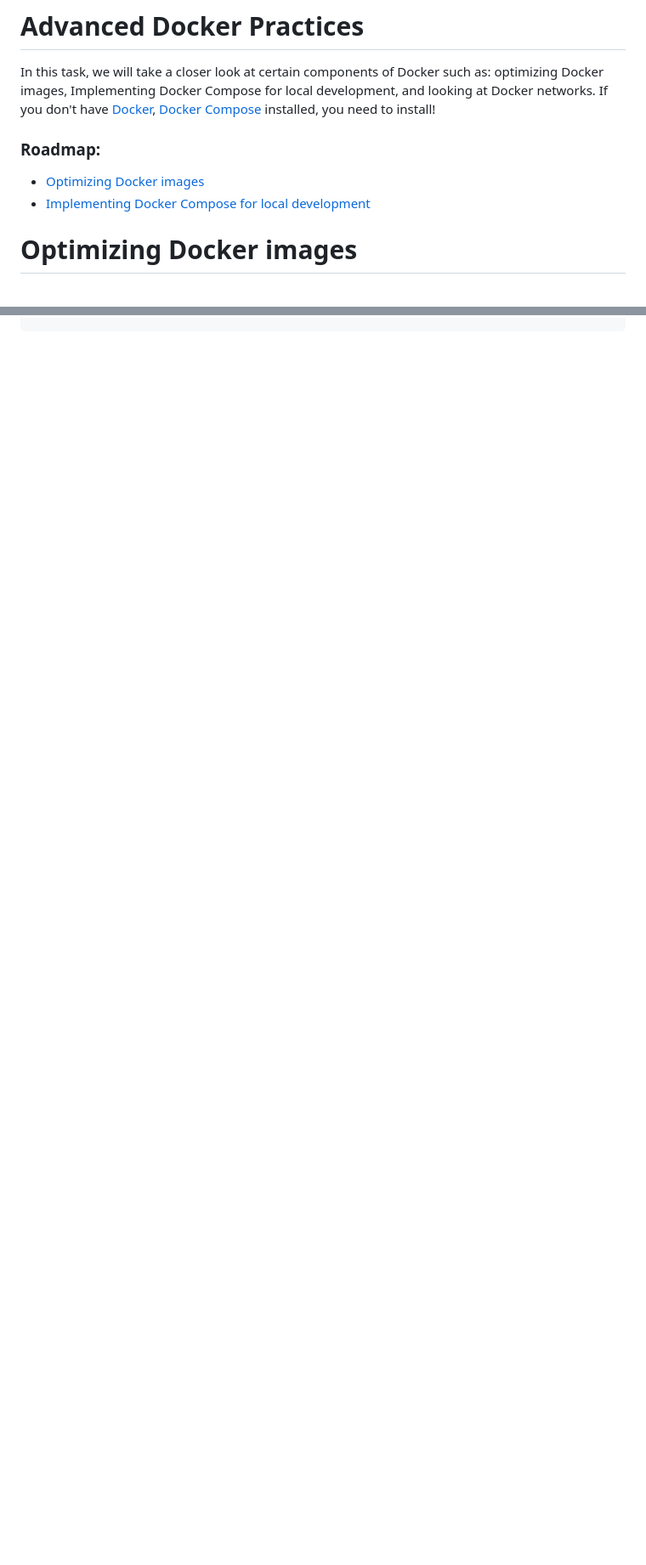
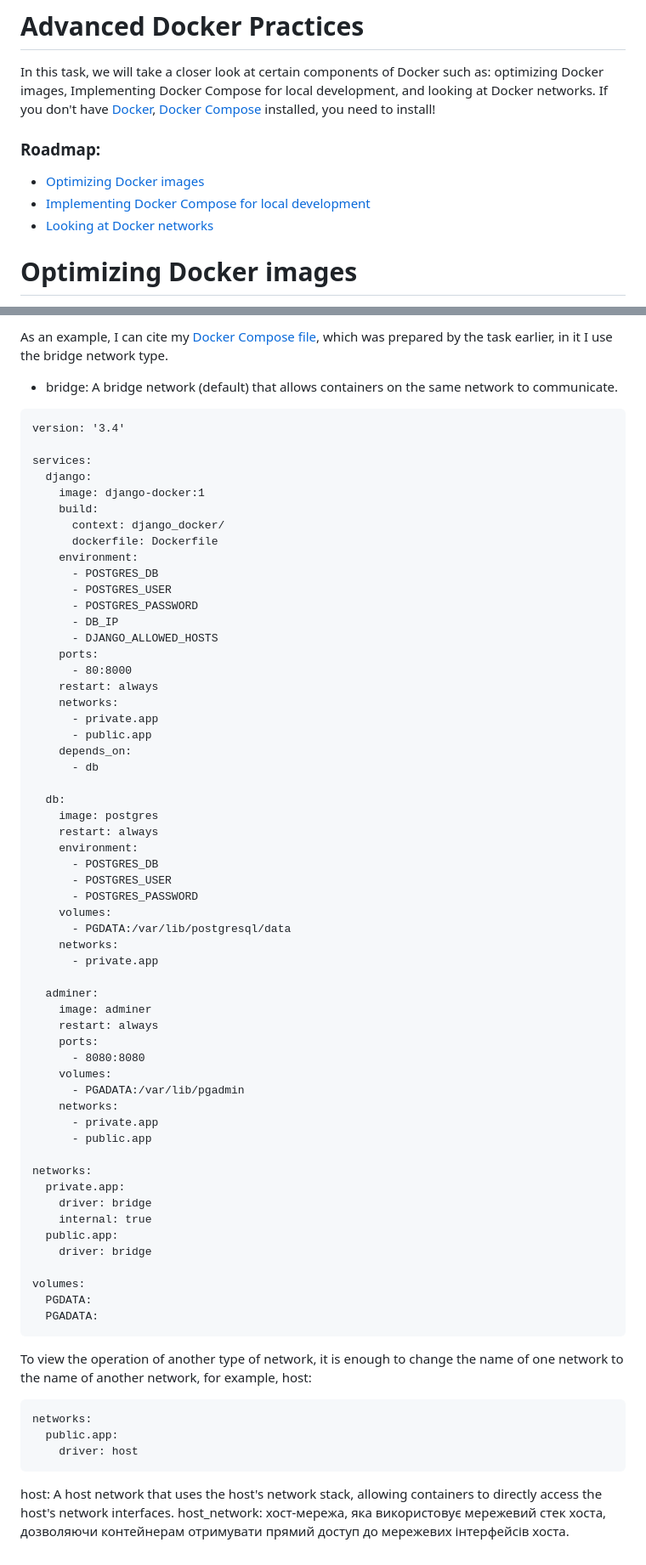
Before and after one commit to BohdanHavran/ITsyndicate-boot-camp-HomeTask, a Markdown page: Week_6-Advanced-Docker-Practices/README.md, 2 parts joined by grey strips. Shown at 85% size. GitHub-like rendering; blank space fills up the shorter version.

Commit message:
Advanced Docker Practices

````diff
--- a/Week_6-Advanced-Docker-Practices/README.md
+++ b/Week_6-Advanced-Docker-Practices/README.md
@@ -6,6 +6,7 @@ In this task, we will take a closer look at certain components of Docker such as
 
 - [Optimizing Docker images](#task1)
 - [Implementing Docker Compose for local development](#task2)
+- [Looking at Docker networks](#task3)
 
 # <a name="task1">Optimizing Docker images</a>
 
@@ -117,0 +164,71 @@ volumes:
+As an example, I can cite my [Docker Compose file](https://github.com/BohdanHavran/ITsyndicate-boot-camp-HomeTask/blob/main/Week_6-Advanced-Docker-Practices/docker-compose.yml), which was prepared by the task earlier, in it I use the bridge network type.
+
+- bridge: A bridge network (default) that allows containers on the same network to communicate.
+
+```
+version: '3.4'
+
+services:
+  django:
+    image: django-docker:1
+    build:
+      context: django_docker/
+      dockerfile: Dockerfile
+    environment:
+      - POSTGRES_DB
+      - POSTGRES_USER
+      - POSTGRES_PASSWORD
+      - DB_IP
+      - DJANGO_ALLOWED_HOSTS
+    ports:
+      - 80:8000
+    restart: always
+    networks:
+      - private.app
+      - public.app
+    depends_on:
+      - db
+
+  db:
+    image: postgres
+    restart: always
+    environment:
+      - POSTGRES_DB
+      - POSTGRES_USER
+      - POSTGRES_PASSWORD
+    volumes:
+      - PGDATA:/var/lib/postgresql/data
+    networks:
+      - private.app
+
+  adminer:
+    image: adminer
+    restart: always
+    ports:
+      - 8080:8080
+    volumes:
+      - PGADATA:/var/lib/pgadmin
+    networks:
+      - private.app
+      - public.app
+
+networks:
+  private.app:
+    driver: bridge
+    internal: true
+  public.app:
+    driver: bridge
+
+volumes:
+  PGDATA:
+  PGADATA:
+```
+
+To view the operation of another type of network, it is enough to change the name of one network to the name of another network, for example, host:
+```
+networks:
+  public.app:
+    driver: host
+```
+host: A host network that uses the host's network stack, allowing containers to directly access the host's network interfaces.
+host_network: хост-мережа, яка використовує мережевий стек хоста, дозволяючи контейнерам отримувати прямий доступ до мережевих інтерфейсів хоста.
````
Also changed, not shown: other parts of Week_6-Advanced-Docker-Practices/README.md (+45 -0 lines).
